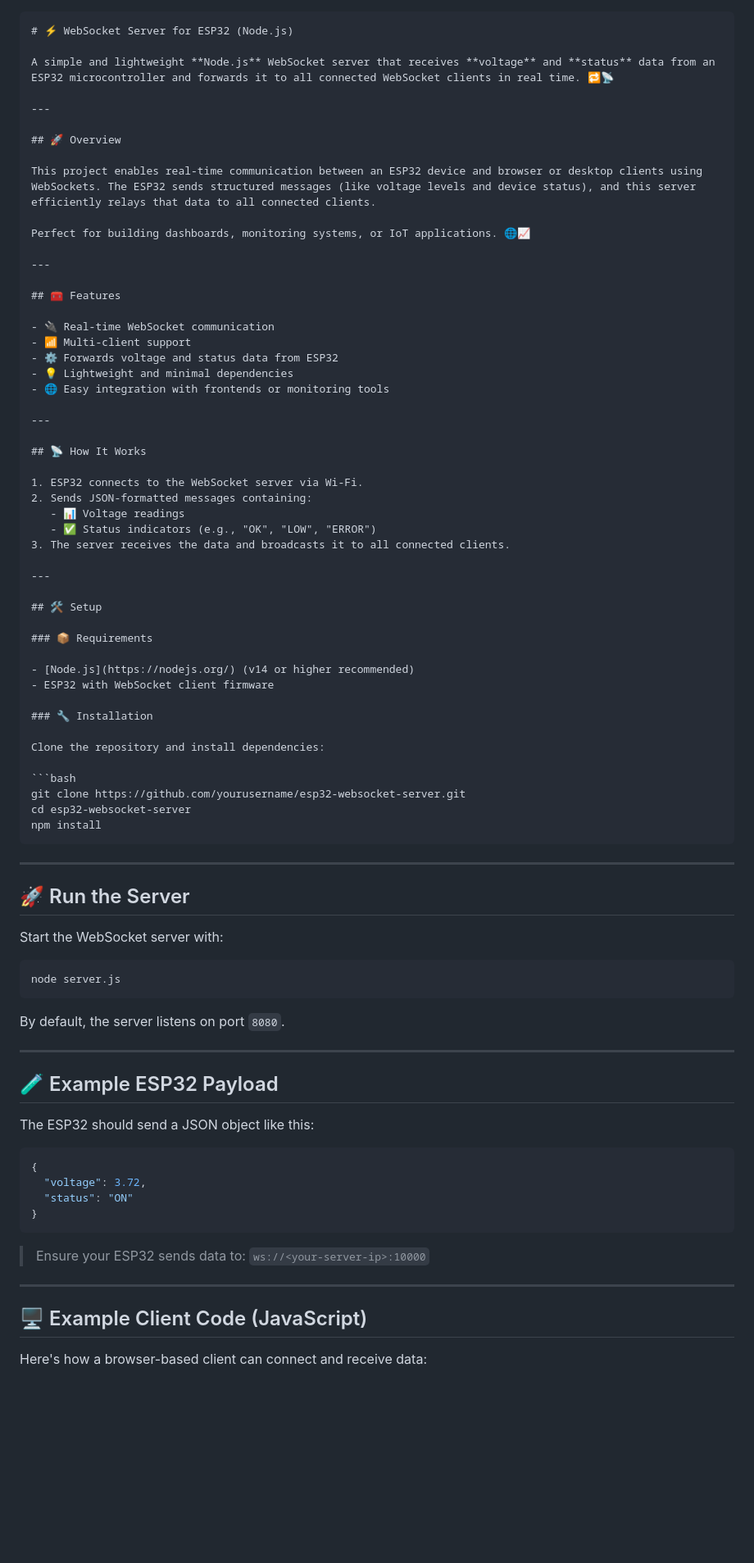
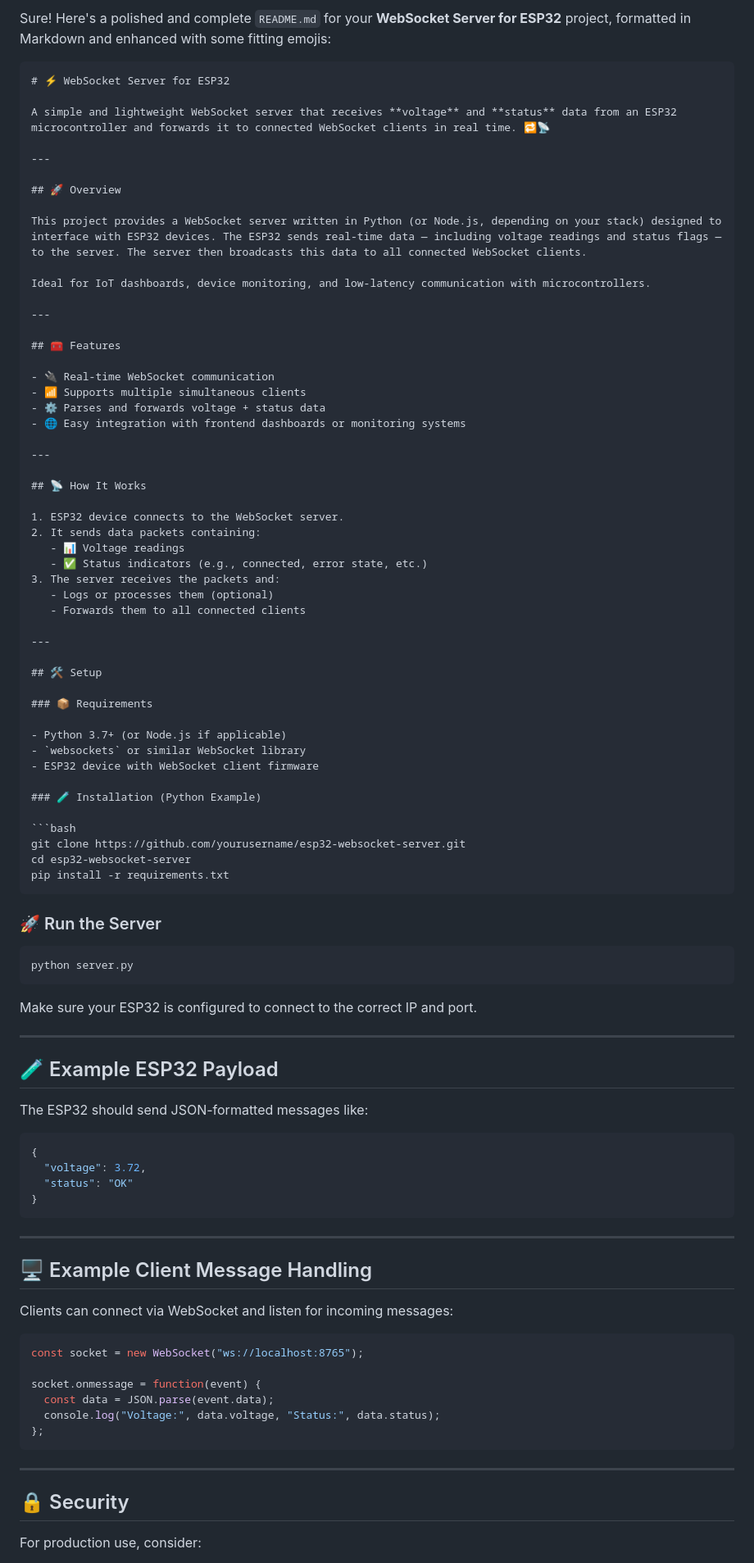
Before and after one commit to MohammadAminParsa/Render_WebSocket_v0.0, a Markdown page: README.md, the part around the change printed below. Shown: that part at 82% size. Rendered like a GitHub page; blank space fills up the shorter version.

````diff
--- a/README.md
+++ b/README.md
@@ -1,35 +1,38 @@
+Sure! Here's a polished and complete `README.md` for your **WebSocket Server for ESP32** project, formatted in Markdown and enhanced with some fitting emojis:
+
 ```markdown
-# ⚡ WebSocket Server for ESP32 (Node.js)
+# ⚡ WebSocket Server for ESP32
 
-A simple and lightweight **Node.js** WebSocket server that receives **voltage** and **status** data from an ESP32 microcontroller and forwards it to all connected WebSocket clients in real time. 🔁📡
+A simple and lightweight WebSocket server that receives **voltage** and **status** data from an ESP32 microcontroller and forwards it to connected WebSocket clients in real time. 🔁📡
 
 ---
 
 ## 🚀 Overview
 
-This project enables real-time communication between an ESP32 device and browser or desktop clients using WebSockets. The ESP32 sends structured messages (like voltage levels and device status), and this server efficiently relays that data to all connected clients.
+This project provides a WebSocket server written in Python (or Node.js, depending on your stack) designed to interface with ESP32 devices. The ESP32 sends real-time data — including voltage readings and status flags — to the server. The server then broadcasts this data to all connected WebSocket clients.
 
-Perfect for building dashboards, monitoring systems, or IoT applications. 🌐📈
+Ideal for IoT dashboards, device monitoring, and low-latency communication with microcontrollers.
 
 ---
 
 ## 🧰 Features
 
 - 🔌 Real-time WebSocket communication
-- 📶 Multi-client support
-- ⚙️ Forwards voltage and status data from ESP32
-- 💡 Lightweight and minimal dependencies
-- 🌐 Easy integration with frontends or monitoring tools
+- 📶 Supports multiple simultaneous clients
+- ⚙️ Parses and forwards voltage + status data
+- 🌐 Easy integration with frontend dashboards or monitoring systems
 
 ---
 
 ## 📡 How It Works
 
-1. ESP32 connects to the WebSocket server via Wi-Fi.
-2. Sends JSON-formatted messages containing:
+1. ESP32 device connects to the WebSocket server.
+2. It sends data packets containing:
    - 📊 Voltage readings
-   - ✅ Status indicators (e.g., "OK", "LOW", "ERROR")
-3. The server receives the data and broadcasts it to all connected clients.
+   - ✅ Status indicators (e.g., connected, error state, etc.)
+3. The server receives the packets and:
+   - Logs or processes them (optional)
+   - Forwards them to all connected clients
 
 ---
 
@@ -37,49 +40,57 @@ Perfect for building dashboards, monitoring systems, or IoT applications. 🌐
 
 ### 📦 Requirements
 
-- [Node.js](https://nodejs.org/) (v14 or higher recommended)
-- ESP32 with WebSocket client firmware
+- Python 3.7+ (or Node.js if applicable)
+- `websockets` or similar WebSocket library
+- ESP32 device with WebSocket client firmware
 
-### 🔧 Installation
-
-Clone the repository and install dependencies:
+### 🧪 Installation (Python Example)
 
 ```bash
 git clone https://github.com/yourusername/esp32-websocket-server.git
 cd esp32-websocket-server
-npm install
+pip install -r requirements.txt
 ```
 
----
-
-## 🚀 Run the Server
-
-Start the WebSocket server with:
+### 🚀 Run the Server
 
 ```bash
-node server.js
+python server.py
 ```
 
-By default, the server listens on port `8080`.
+Make sure your ESP32 is configured to connect to the correct IP and port.
 
 ---
 
 ## 🧪 Example ESP32 Payload
 
-The ESP32 should send a JSON object like this:
+The ESP32 should send JSON-formatted messages like:
 
 ```json
 {
   "voltage": 3.72,
-  "status": "ON"
+  "status": "OK"
 }
 ```
 
-> Ensure your ESP32 sends data to: `ws://<your-server-ip>:10000`
+---
+
+## 🖥️ Example Client Message Handling
+
+Clients can connect via WebSocket and listen for incoming messages:
+
+```javascript
+const socket = new WebSocket("ws://localhost:8765");
+
+socket.onmessage = function(event) {
+  const data = JSON.parse(event.data);
+  console.log("Voltage:", data.voltage, "Status:", data.status);
+};
+```
 
 ---
 
-## 🖥️ Example Client Code (JavaScript)
+## 🔒 Security
 
-Here's how a browser-based client can connect and receive data:
+For production use, consider:
 
````
Also changed, not shown: other parts of README.md (+13 -30 lines).
